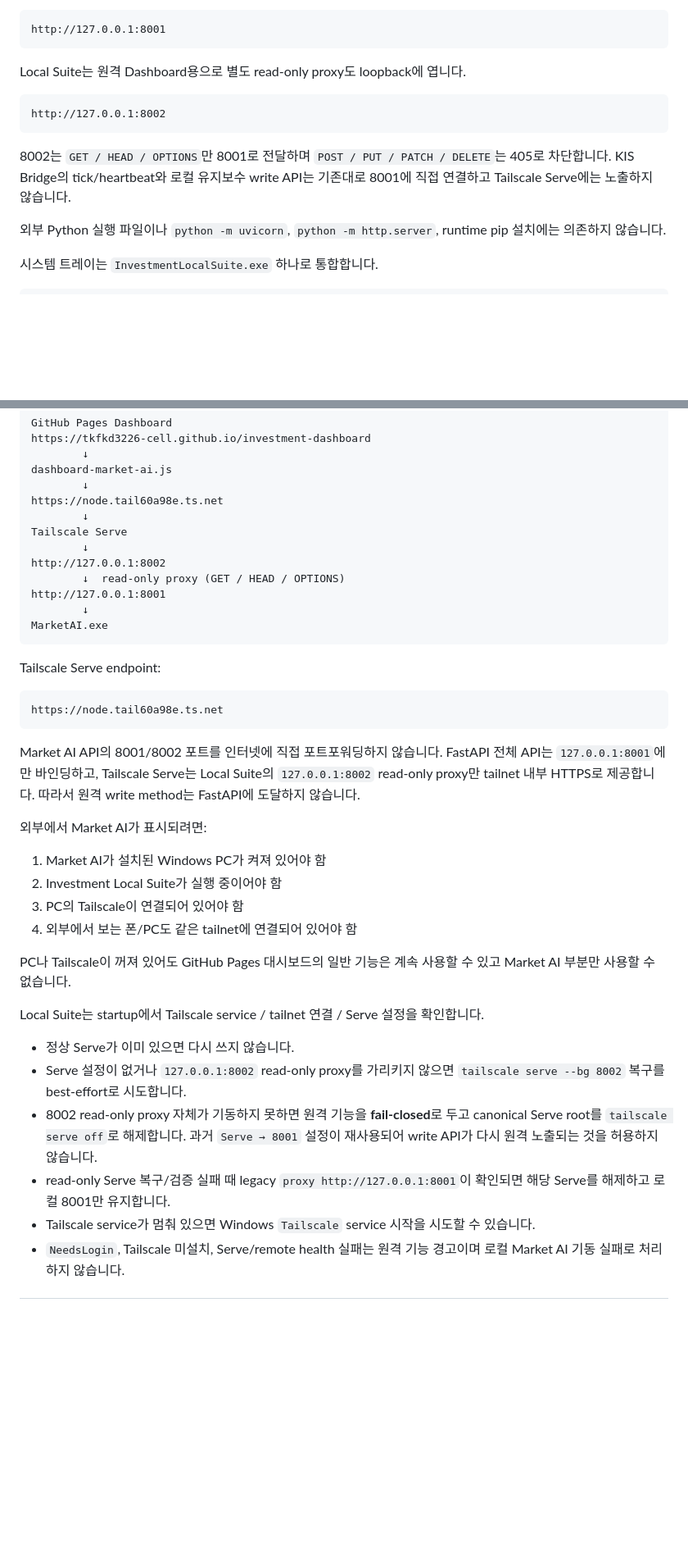
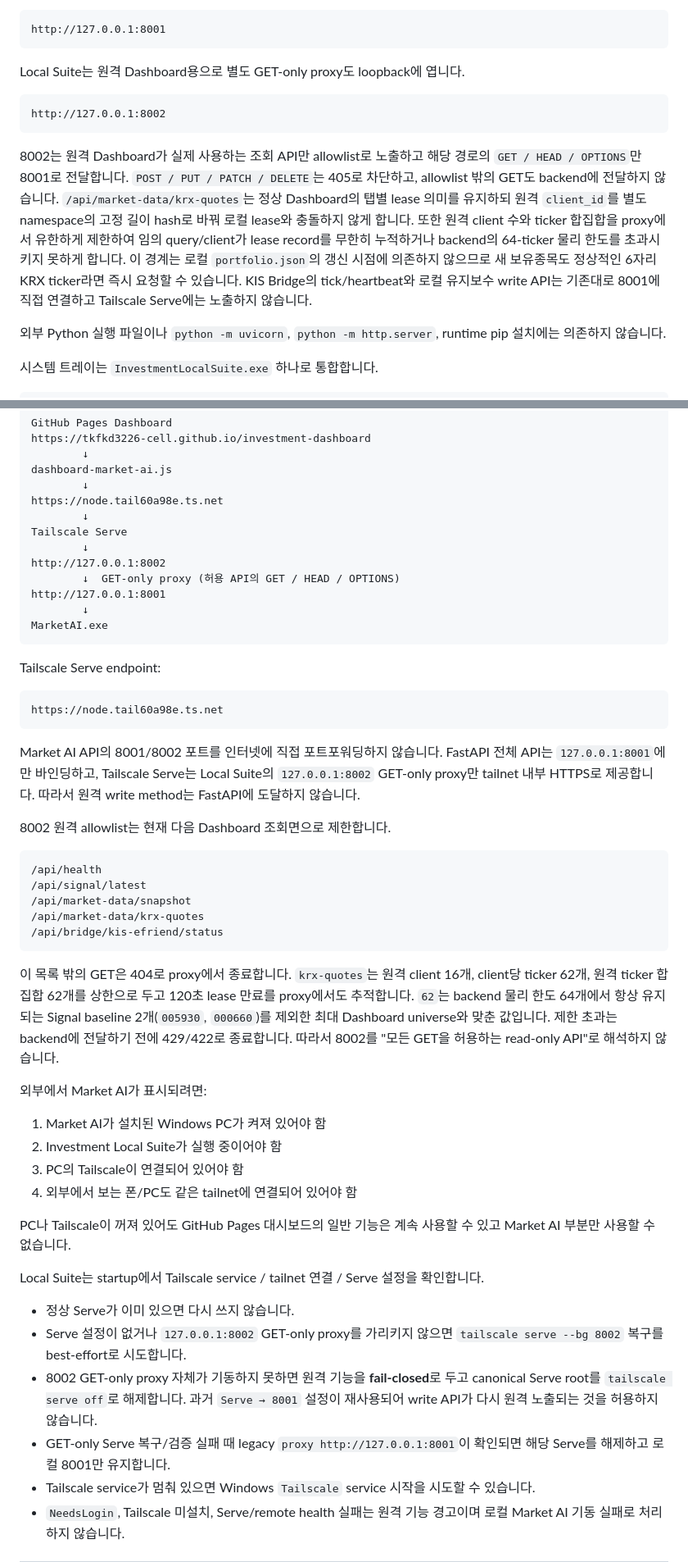
Before and after one commit to tkfkd3226-cell/market-ai, a Markdown page: README.md, 2 parts joined by grey strips. Shown at 82% size. Rendered like a GitHub page; blank space fills up the shorter version.

````diff
--- a/README.md
+++ b/README.md
@@ -51,13 +51,13 @@ Market AI API 자체는 계속 다음 loopback 주소에서 실행됩니다.
 http://127.0.0.1:8001
 ```
 
-Local Suite는 원격 Dashboard용으로 별도 read-only proxy도 loopback에 엽니다.
+Local Suite는 원격 Dashboard용으로 별도 GET-only proxy도 loopback에 엽니다.
 
 ```text
 http://127.0.0.1:8002
 ```
 
-8002는 `GET / HEAD / OPTIONS`만 8001로 전달하며 `POST / PUT / PATCH / DELETE`는 405로 차단합니다. KIS Bridge의 tick/heartbeat와 로컬 유지보수 write API는 기존대로 8001에 직접 연결하고 Tailscale Serve에는 노출하지 않습니다.
+8002는 원격 Dashboard가 실제 사용하는 조회 API만 allowlist로 노출하고 해당 경로의 `GET / HEAD / OPTIONS`만 8001로 전달합니다. `POST / PUT / PATCH / DELETE`는 405로 차단하고, allowlist 밖의 GET도 backend에 전달하지 않습니다. `/api/market-data/krx-quotes`는 정상 Dashboard의 탭별 lease 의미를 유지하되 원격 `client_id`를 별도 namespace의 고정 길이 hash로 바꿔 로컬 lease와 충돌하지 않게 합니다. 또한 원격 client 수와 ticker 합집합을 proxy에서 유한하게 제한하여 임의 query/client가 lease record를 무한히 누적하거나 backend의 64-ticker 물리 한도를 초과시키지 못하게 합니다. 이 경계는 로컬 `portfolio.json`의 갱신 시점에 의존하지 않으므로 새 보유종목도 정상적인 6자리 KRX ticker라면 즉시 요청할 수 있습니다. KIS Bridge의 tick/heartbeat와 로컬 유지보수 write API는 기존대로 8001에 직접 연결하고 Tailscale Serve에는 노출하지 않습니다.
 
 외부 Python 실행 파일이나 `python -m uvicorn`, `python -m http.server`, runtime pip 설치에는 의존하지 않습니다.
 
@@ -227,7 +227,7 @@ https://node.tail60a98e.ts.net
 Tailscale Serve
         ↓
 http://127.0.0.1:8002
-        ↓  read-only proxy (GET / HEAD / OPTIONS)
+        ↓  GET-only proxy (허용 API의 GET / HEAD / OPTIONS)
 http://127.0.0.1:8001
         ↓
 MarketAI.exe
@@ -239,7 +239,19 @@ Tailscale Serve endpoint:
 https://node.tail60a98e.ts.net
 ```
 
-Market AI API의 8001/8002 포트를 인터넷에 직접 포트포워딩하지 않습니다. FastAPI 전체 API는 `127.0.0.1:8001`에만 바인딩하고, Tailscale Serve는 Local Suite의 `127.0.0.1:8002` read-only proxy만 tailnet 내부 HTTPS로 제공합니다. 따라서 원격 write method는 FastAPI에 도달하지 않습니다.
+Market AI API의 8001/8002 포트를 인터넷에 직접 포트포워딩하지 않습니다. FastAPI 전체 API는 `127.0.0.1:8001`에만 바인딩하고, Tailscale Serve는 Local Suite의 `127.0.0.1:8002` GET-only proxy만 tailnet 내부 HTTPS로 제공합니다. 따라서 원격 write method는 FastAPI에 도달하지 않습니다.
+
+8002 원격 allowlist는 현재 다음 Dashboard 조회면으로 제한합니다.
+
+```text
+/api/health
+/api/signal/latest
+/api/market-data/snapshot
+/api/market-data/krx-quotes
+/api/bridge/kis-efriend/status
+```
+
+이 목록 밖의 GET은 404로 proxy에서 종료합니다. `krx-quotes`는 원격 client 16개, client당 ticker 62개, 원격 ticker 합집합 62개를 상한으로 두고 120초 lease 만료를 proxy에서도 추적합니다. `62`는 backend 물리 한도 64개에서 항상 유지되는 Signal baseline 2개(`005930`, `000660`)를 제외한 최대 Dashboard universe와 맞춘 값입니다. 제한 초과는 backend에 전달하기 전에 429/422로 종료합니다. 따라서 8002를 "모든 GET을 허용하는 read-only API"로 해석하지 않습니다.
 
 외부에서 Market AI가 표시되려면:
 
@@ -253,9 +265,9 @@ PC나 Tailscale이 꺼져 있어도 GitHub Pages 대시보드의 일반 기능
 Local Suite는 startup에서 Tailscale service / tailnet 연결 / Serve 설정을 확인합니다.
 
 - 정상 Serve가 이미 있으면 다시 쓰지 않습니다.
-- Serve 설정이 없거나 `127.0.0.1:8002` read-only proxy를 가리키지 않으면 `tailscale serve --bg 8002` 복구를 best-effort로 시도합니다.
-- 8002 read-only proxy 자체가 기동하지 못하면 원격 기능을 **fail-closed**로 두고 canonical Serve root를 `tailscale serve off`로 해제합니다. 과거 `Serve → 8001` 설정이 재사용되어 write API가 다시 원격 노출되는 것을 허용하지 않습니다.
-- read-only Serve 복구/검증 실패 때 legacy `proxy http://127.0.0.1:8001`이 확인되면 해당 Serve를 해제하고 로컬 8001만 유지합니다.
+- Serve 설정이 없거나 `127.0.0.1:8002` GET-only proxy를 가리키지 않으면 `tailscale serve --bg 8002` 복구를 best-effort로 시도합니다.
+- 8002 GET-only proxy 자체가 기동하지 못하면 원격 기능을 **fail-closed**로 두고 canonical Serve root를 `tailscale serve off`로 해제합니다. 과거 `Serve → 8001` 설정이 재사용되어 write API가 다시 원격 노출되는 것을 허용하지 않습니다.
+- GET-only Serve 복구/검증 실패 때 legacy `proxy http://127.0.0.1:8001`이 확인되면 해당 Serve를 해제하고 로컬 8001만 유지합니다.
 - Tailscale service가 멈춰 있으면 Windows `Tailscale` service 시작을 시도할 수 있습니다.
 - `NeedsLogin`, Tailscale 미설치, Serve/remote health 실패는 원격 기능 경고이며 로컬 Market AI 기동 실패로 처리하지 않습니다.
 
````
Also changed, not shown: other parts of README.md (+7 -7 lines).
